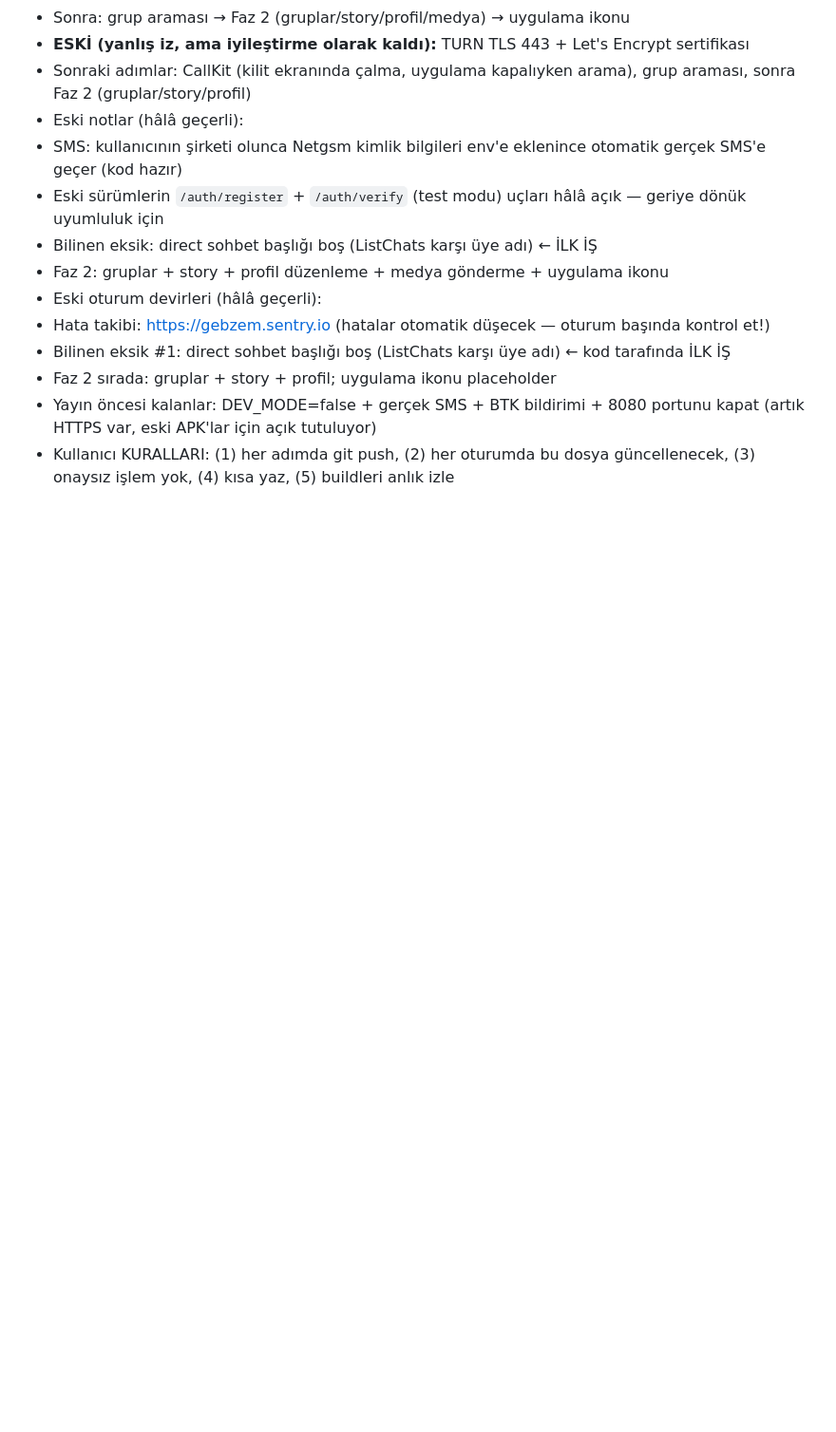
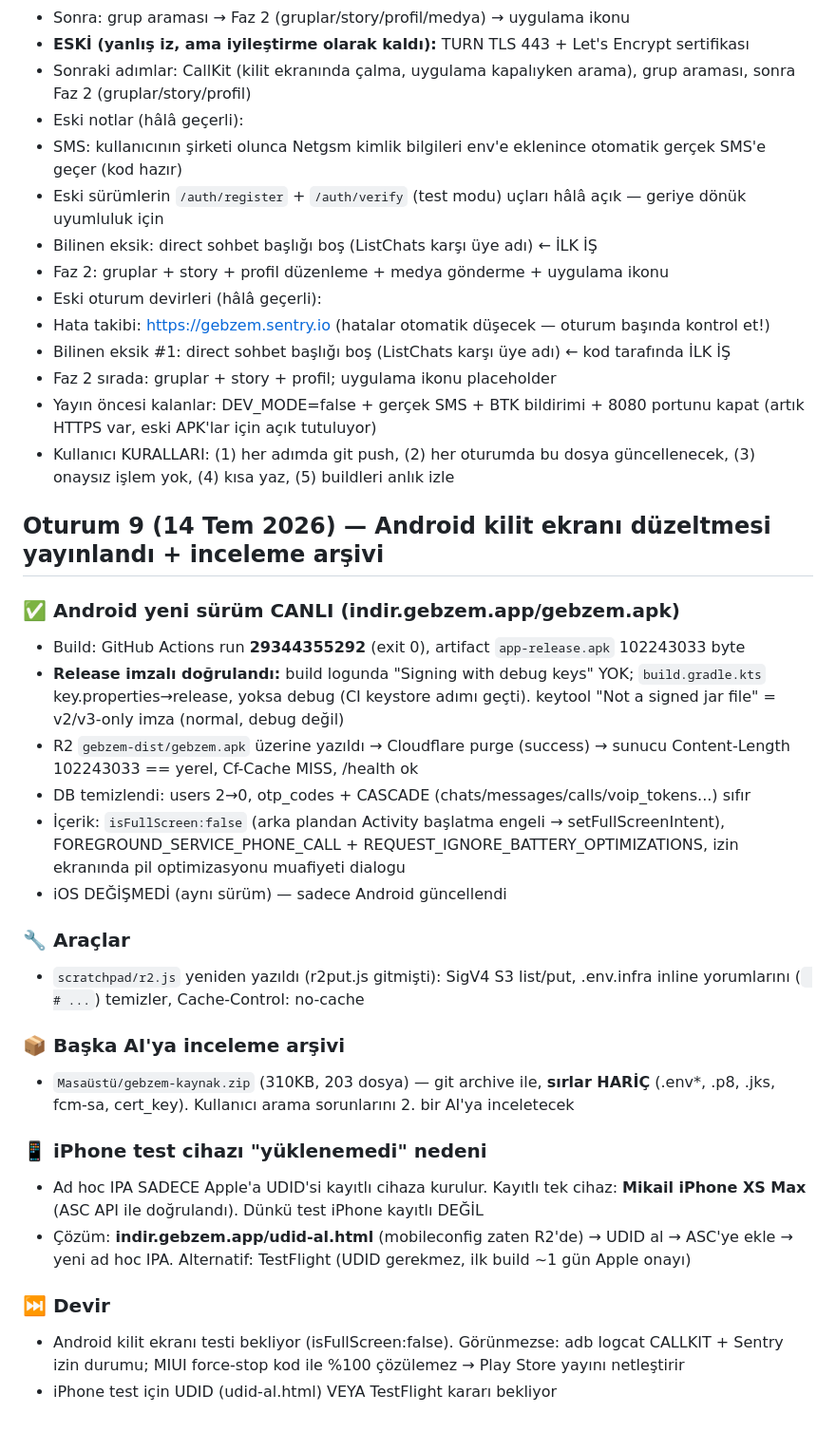
Before and after one commit to gbz-app/gebzem, a Markdown page: oturum.md, the part around the change. Shown at 95% size. GitHub-like rendering; blank space fills up the shorter version.

Commit message:
Oturum 9: Android kilit ekrani duzeltmesi yayinlandi (release imzali dogrulandi, R2+purge+DB temiz)
Co-Authored-By: Claude Opus 4.8 <noreply@anthropic.com>

```diff
--- a/oturum.md
+++ b/oturum.md
@@ -507,3 +507,22 @@ tam-ekran arama UI'ı bastırılıyor. Manifest/handler/push zinciri SAĞLAMDI (
 - Faz 2 sırada: gruplar + story + profil; uygulama ikonu placeholder
 - Yayın öncesi kalanlar: DEV_MODE=false + gerçek SMS + BTK bildirimi + 8080 portunu kapat (artık HTTPS var, eski APK'lar için açık tutuluyor)
 - Kullanıcı KURALLARI: (1) her adımda git push, (2) her oturumda bu dosya güncellenecek, (3) onaysız işlem yok, (4) kısa yaz, (5) buildleri anlık izle
+
+## Oturum 9 (14 Tem 2026) — Android kilit ekranı düzeltmesi yayınlandı + inceleme arşivi
+### ✅ Android yeni sürüm CANLI (indir.gebzem.app/gebzem.apk)
+- Build: GitHub Actions run **29344355292** (exit 0), artifact `app-release.apk` 102243033 byte
+- **Release imzalı doğrulandı:** build logunda "Signing with debug keys" YOK; `build.gradle.kts` key.properties→release, yoksa debug (CI keystore adımı geçti). keytool "Not a signed jar file" = v2/v3-only imza (normal, debug değil)
+- R2 `gebzem-dist/gebzem.apk` üzerine yazıldı → Cloudflare purge (success) → sunucu Content-Length 102243033 == yerel, Cf-Cache MISS, /health ok
+- DB temizlendi: users 2→0, otp_codes + CASCADE (chats/messages/calls/voip_tokens...) sıfır
+- İçerik: `isFullScreen:false` (arka plandan Activity başlatma engeli → setFullScreenIntent), FOREGROUND_SERVICE_PHONE_CALL + REQUEST_IGNORE_BATTERY_OPTIMIZATIONS, izin ekranında pil optimizasyonu muafiyeti dialogu
+- iOS DEĞİŞMEDİ (aynı sürüm) — sadece Android güncellendi
+### 🔧 Araçlar
+- `scratchpad/r2.js` yeniden yazıldı (r2put.js gitmişti): SigV4 S3 list/put, .env.infra inline yorumlarını (` # ...`) temizler, Cache-Control: no-cache
+### 📦 Başka AI'ya inceleme arşivi
+- `Masaüstü/gebzem-kaynak.zip` (310KB, 203 dosya) — git archive ile, **sırlar HARİÇ** (.env*, .p8, .jks, fcm-sa, cert_key). Kullanıcı arama sorunlarını 2. bir AI'ya inceletecek
+### 📱 iPhone test cihazı "yüklenemedi" nedeni
+- Ad hoc IPA SADECE Apple'a UDID'si kayıtlı cihaza kurulur. Kayıtlı tek cihaz: **Mikail iPhone XS Max** (ASC API ile doğrulandı). Dünkü test iPhone kayıtlı DEĞİL
+- Çözüm: **indir.gebzem.app/udid-al.html** (mobileconfig zaten R2'de) → UDID al → ASC'ye ekle → yeni ad hoc IPA. Alternatif: TestFlight (UDID gerekmez, ilk build ~1 gün Apple onayı)
+### ⏭️ Devir
+- Android kilit ekranı testi bekliyor (isFullScreen:false). Görünmezse: adb logcat CALLKIT + Sentry izin durumu; MIUI force-stop kod ile %100 çözülemez → Play Store yayını netleştirir
+- iPhone test için UDID (udid-al.html) VEYA TestFlight kararı bekliyor
```
